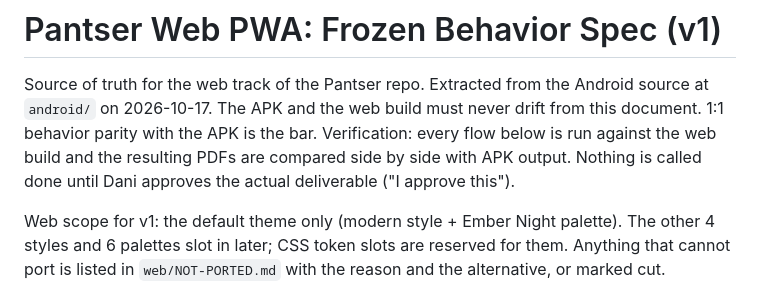
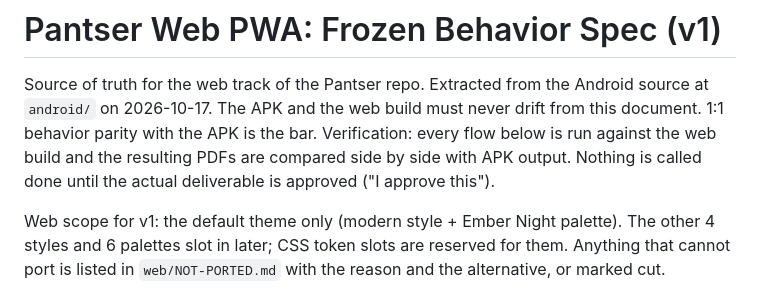
Before and after one commit to DaniCePe/pantser-android, a Markdown page: web/SPEC.md, the part around the change. Drawn GitHub-style.

Commit message:
Scrub name from SPEC.md (no names in public files)

```diff
--- a/web/SPEC.md
+++ b/web/SPEC.md
@@ -4,8 +4,7 @@ Source of truth for the web track of the Pantser repo. Extracted from the
 Android source at `android/` on 2026-10-17. The APK and the web build must
 never drift from this document. 1:1 behavior parity with the APK is the bar.
 Verification: every flow below is run against the web build and the resulting
-PDFs are compared side by side with APK output. Nothing is called done until
-Dani approves the actual deliverable ("I approve this").
+PDFs are compared side by side with APK output. Nothing is called done until the actual deliverable is approved ("I approve this").
 
 Web scope for v1: the default theme only (modern style + Ember Night palette).
 The other 4 styles and 6 palettes slot in later; CSS token slots are reserved
```
